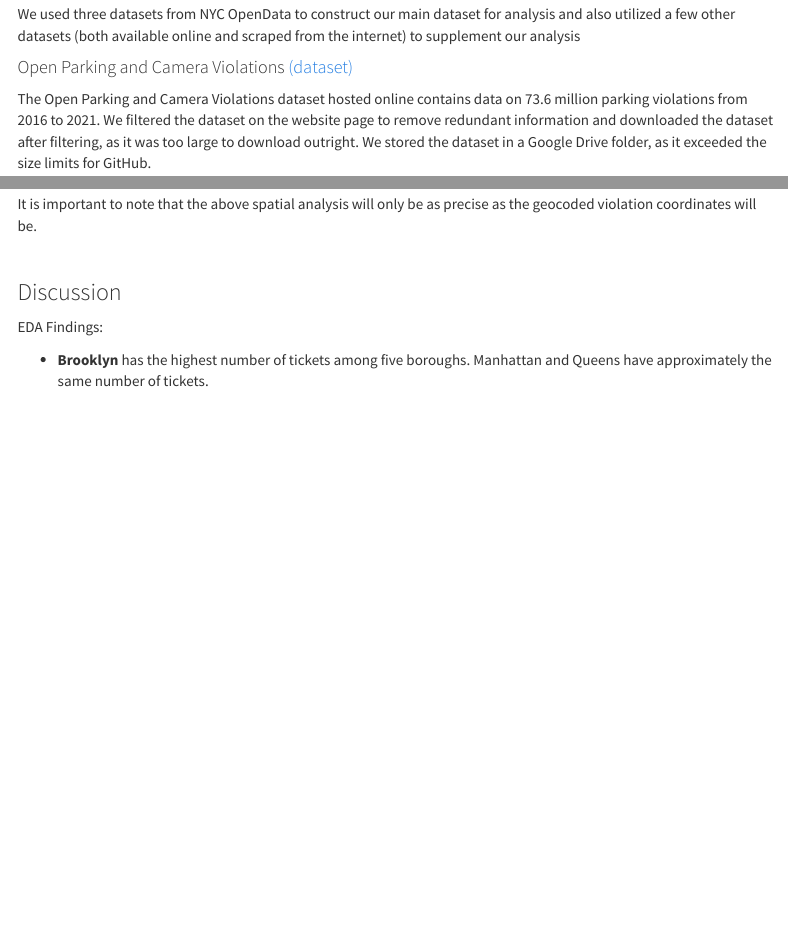
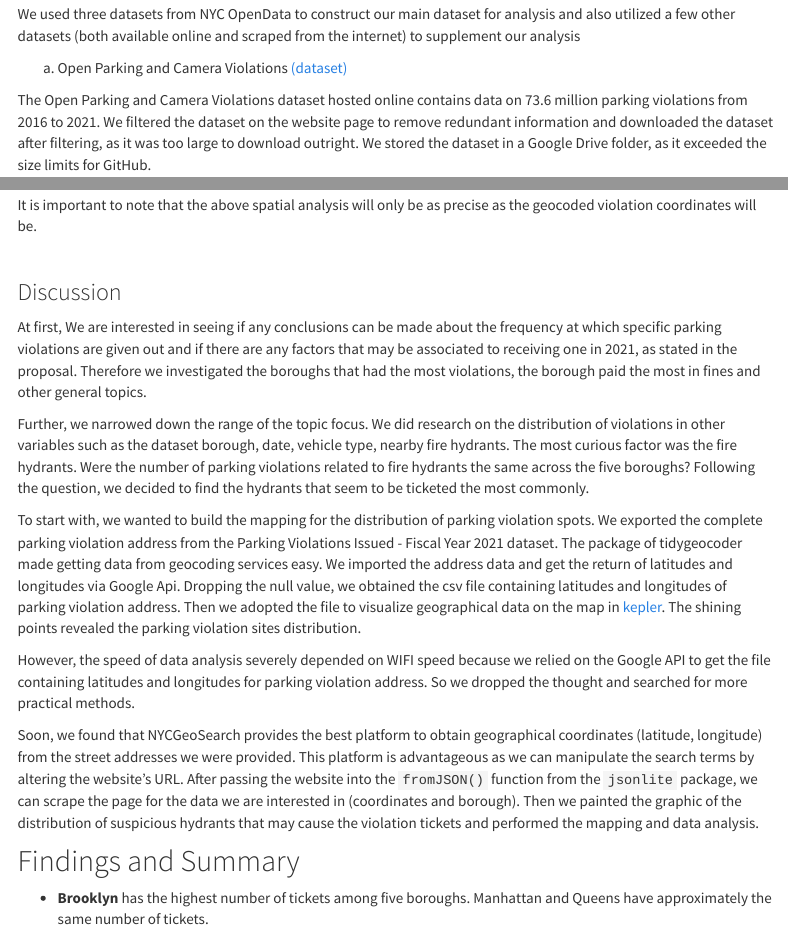
Before and after one commit to sarahyanwang/p8105_final_project, an R Markdown document (final_report.Rmd): the page in a window 1100 px wide, from 560 px down, and a second part further down, joined at a grey line. Rendered offline with R 4.5, knitr and Pandoc, with nearby package versions; some code elsewhere in the file could not run offline; menus at the side of the page are left out; column names are cleaned by a stand-in for the janitor package.

Commit message:
update discussion in final report

```diff
--- a/final_report.Rmd
+++ b/final_report.Rmd
@@ -59,7 +59,7 @@ Moreover, One of our group members' had the unfortunate experience of getting he
 
 We used three datasets from NYC OpenData to construct our main dataset for analysis and also utilized a few other datasets (both available online and scraped from the internet) to supplement our analysis
 
-#### Open Parking and Camera Violations [(dataset)](https://data.cityofnewyork.us/City-Government/Open-Parking-and-Camera-Violations/nc67-uf89)
+a) Open Parking and Camera Violations [(dataset)](https://data.cityofnewyork.us/City-Government/Open-Parking-and-Camera-Violations/nc67-uf89)
 
 The Open Parking and Camera Violations dataset hosted online contains data on 73.6 million parking violations from 2016 to 2021. We filtered the dataset on the website page to remove redundant information and downloaded the dataset after filtering, as it was too large to download outright. We stored the dataset in a Google Drive folder, as it exceeded the size limits for GitHub.
 
@@ -966,7 +966,19 @@ It is important to note that the above spatial analysis will only be as precise
 
 ### Discussion
 
-EDA Findings:
+At first, We are interested in seeing if any conclusions can be made about the frequency at which specific parking violations are given out and if there are any factors that may be associated to receiving one in 2021, as stated in the proposal. Therefore we investigated the boroughs that had the most violations, the borough paid the most in fines and other general topics.
+
+Further, we narrowed down the range of the topic focus. We did research on the distribution of violations in other variables such as the dataset borough, date, vehicle type, nearby fire hydrants. The most curious factor was the fire hydrants. Were the number of parking violations related to fire hydrants the same across the five boroughs? Following the question, we decided to find the hydrants that seem to be ticketed the most commonly.
+
+To start with, we wanted to build the mapping for the distribution of parking violation spots.  We exported the complete parking violation address from the Parking Violations Issued - Fiscal Year 2021 dataset. The package of tidygeocoder made getting data from geocoding services easy. We imported the address data and get the return of latitudes and longitudes via Google Api. Dropping the null value, we obtained the csv file containing latitudes and longitudes of parking violation address. Then we adopted the file to visualize geographical data on the map in [kepler](https://kepler.gl/). The shining points revealed the parking violation sites distribution.
+
+However, the speed of data analysis severely depended on WIFI speed because we relied on the Google API to get the file containing latitudes and longitudes for parking violation address. So we dropped the thought and searched for more practical methods.
+
+Soon, we found that NYCGeoSearch provides the best platform to obtain geographical coordinates (latitude, longitude) from the street addresses we were provided. This platform is advantageous as we can manipulate the search terms by altering the website's URL. After passing the website into the `fromJSON()` function from the `jsonlite` package, we can scrape the page for the data we are interested in (coordinates and borough). Then we painted the graphic of the distribution of suspicious hydrants that may cause the violation tickets and performed the mapping and data analysis.
+
+
+
+## Findings and Summary
 
 * **Brooklyn** has the highest number of tickets among five boroughs. Manhattan and Queens have approximately the same number of tickets.
 
```
Also changed, not shown: final_report.Rmd (2 more changed lines).
